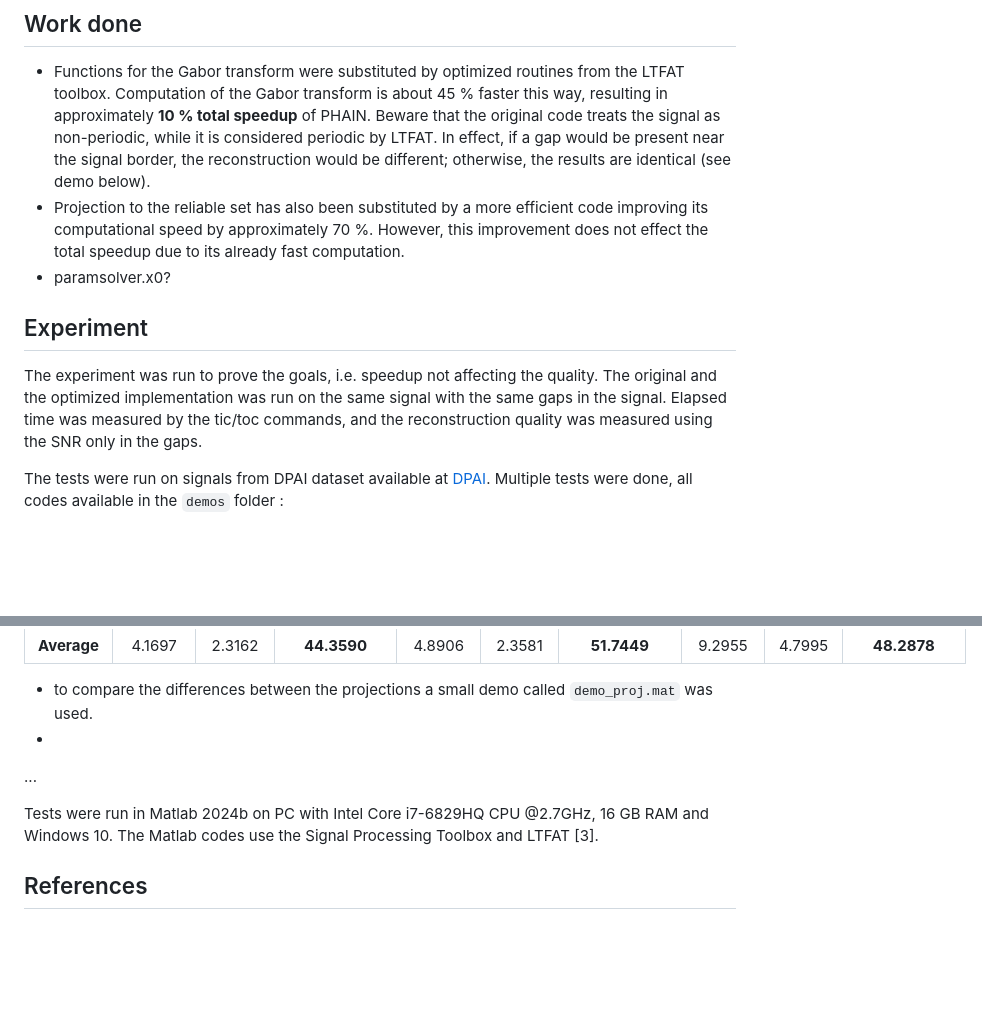
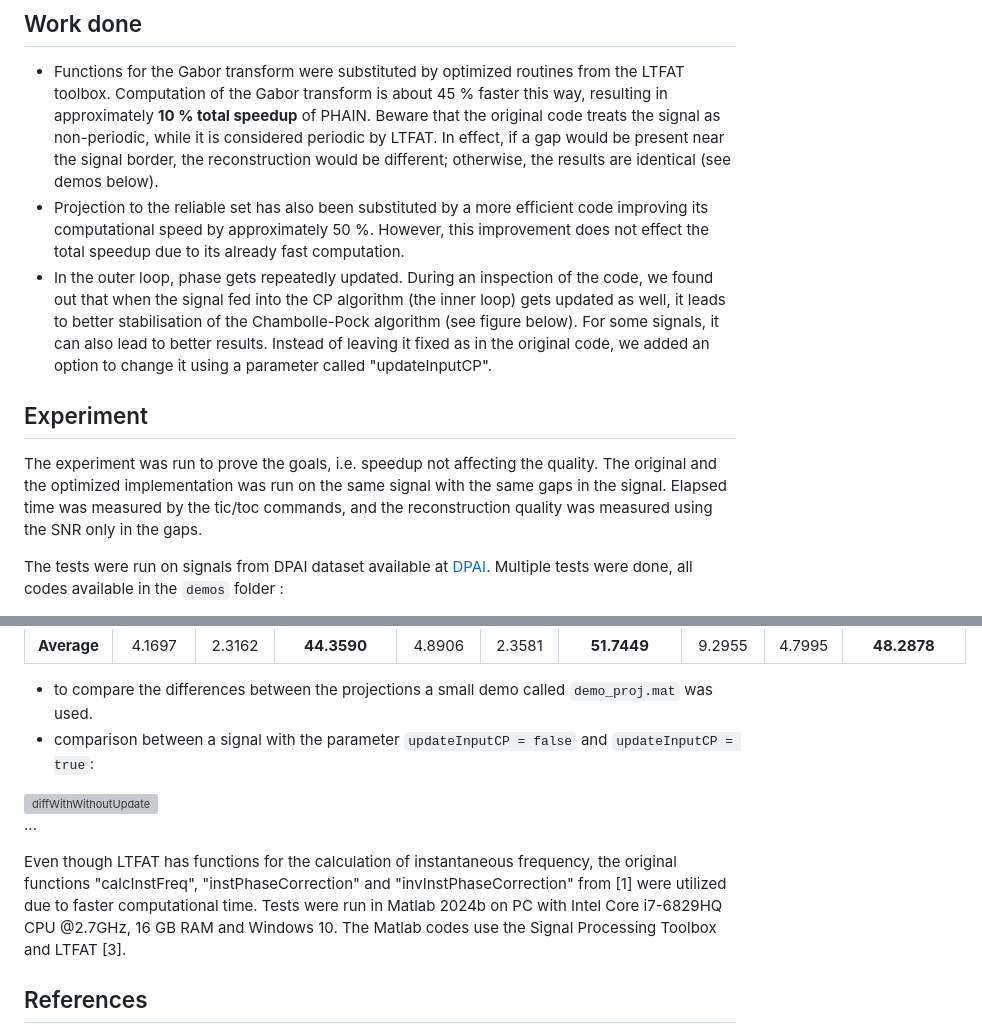
Before and after one commit to sedemto/phain-ltfat, a Markdown page: README.md, 2 parts joined by grey strips. GitHub-like rendering; blank space fills up the shorter version; grey boxes are pictures that could not be loaded.

```diff
--- a/README.md
+++ b/README.md
@@ -6,12 +6,13 @@ Reimplement PHAIN [1,2] such that fast routines of the LTFAT time-frequency tool
 
 ## Work done
 - Functions for the Gabor transform were substituted by optimized routines from the LTFAT toolbox. Computation of the Gabor transform is about 45 % faster this way, resulting in approximately **10 % total speedup** of PHAIN.
-Beware that the original code treats the signal as non-periodic, while it is considered periodic by LTFAT. In effect, if a gap would be present near the signal border, the reconstruction would be different; otherwise, the results are identical (see demo below).
-- Projection to the reliable set has also been substituted by a more efficient code improving its computational speed by approximately 70 %. However, this improvement does not effect the total speedup due to its already fast computation.
-- paramsolver.x0?
+Beware that the original code treats the signal as non-periodic, while it is considered periodic by LTFAT. In effect, if a gap would be present near the signal border, the reconstruction would be different; otherwise, the results are identical (see demos below).
+- Projection to the reliable set has also been substituted by a more efficient code improving its computational speed by approximately 50 %. However, this improvement does not effect the total speedup due to its already fast computation.
+- In the outer loop, phase gets repeatedly updated. During an inspection of the code, we found out that when the signal fed into the CP algorithm (the inner loop) gets updated as well, it leads to better stabilisation of the Chambolle-Pock algorithm (see figure below). For some signals, it can also lead to better results. Instead of leaving it fixed as in the original code, we added an option to change it using a parameter called "updateInputCP".
 
 ## Experiment
 The experiment was run to prove the goals, i.e. speedup not affecting the quality. The original and the optimized implementation was run on the same signal with the same gaps in the signal. Elapsed time was measured by the tic/toc commands, and the reconstruction quality was measured using the SNR only in the gaps.
+
 
 The tests were run on signals from DPAI dataset available at [DPAI](https://github.com/fmiotello/dpai). Multiple tests were done, all codes available in the `demos` folder :
 - to compare the difference in speed between the DGT from LTFAT and the DGT from the original code run `demo_DGT.mat`. The table below is acquired.
@@ -31,9 +32,13 @@ The tests were run on signals from DPAI dataset available at [DPAI](https://gith
 | **Average**  | 4.1697           | 2.3162   |**44.3590**       | 4.8906       | 2.3581   | **51.7449**      | 9.2955       | 4.7995   | **48.2878**      |
 
 - to compare the differences between the projections a small demo called `demo_proj.mat` was used.
--
+- comparison between a signal with the parameter `updateInputCP = false` and `updateInputCP = true`:
+<img width="1920" height="973" alt="diffWithWithoutUpdate" src="https://github.com/user-attachments/assets/7594183b-ae3c-4104-8628-f25465990e32" />
+
 ...
 
+
+Even though LTFAT has functions for the calculation of instantaneous frequency, the original functions "calcInstFreq", "instPhaseCorrection" and "invInstPhaseCorrection" from [1] were utilized due to faster computational time.
 Tests were run in Matlab 2024b on PC with Intel Core i7-6829HQ CPU @2.7GHz, 16 GB RAM and Windows 10. The Matlab codes use the Signal Processing Toolbox and LTFAT [3].
 
 ## References
```
